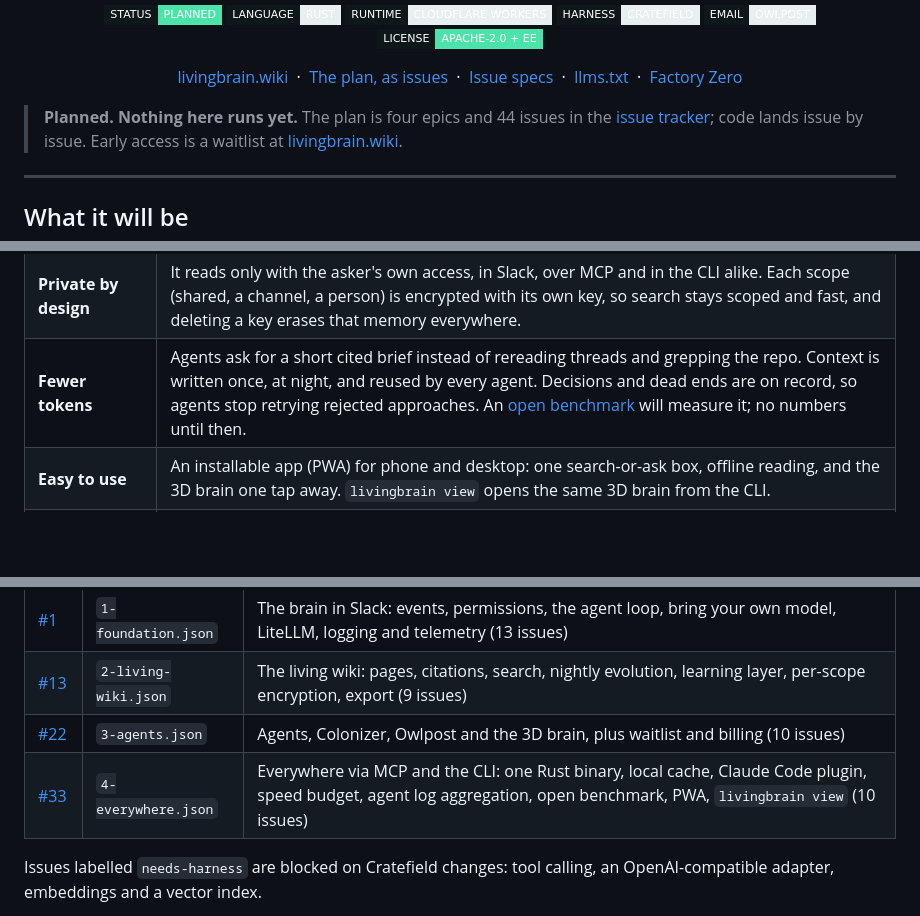
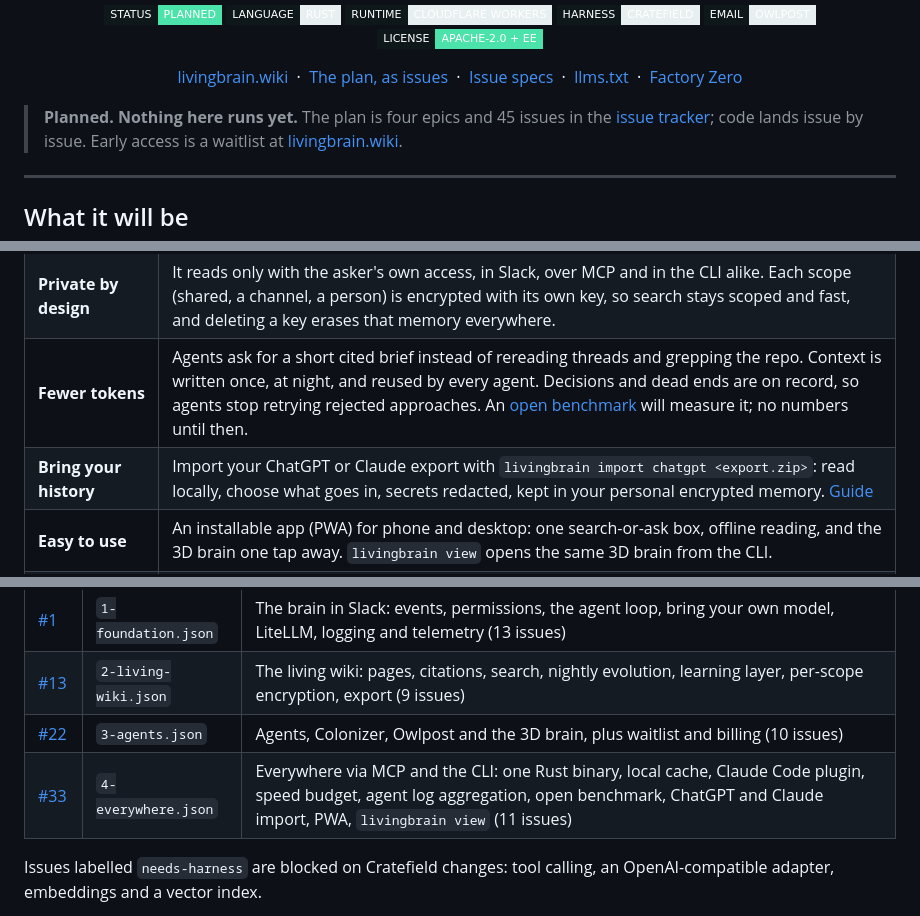
Before and after one commit to Livingbrain-wiki/livingbrain, a Markdown page: README.md, 3 parts joined by grey strips. Rendered like a GitHub page; badges without logos; blank space fills up the shorter version.

Commit message:
README: ChatGPT and Claude import (#49)
Co-Authored-By: Claude Opus 5.5 (1M context) <noreply@anthropic.com>

```diff
--- a/README.md
+++ b/README.md
@@ -28,7 +28,7 @@
   <a href="https://factory0.ventures">Factory Zero</a>
 </p>
 
-> **Planned. Nothing here runs yet.** The plan is four epics and 44 issues in the
+> **Planned. Nothing here runs yet.** The plan is four epics and 45 issues in the
 > [issue tracker](https://github.com/Livingbrain-wiki/livingbrain/issues); code lands issue by issue.
 > Early access is a waitlist at [livingbrain.wiki](https://livingbrain.wiki).
 
@@ -45,6 +45,7 @@
 | **Coding agents** | A Claude Code plugin with skills, slash commands and opt-in hooks. The CLI gathers every agent's session logs (Claude Code, Codex, Cursor, OpenCode, Colonizer) into one searchable, costed record, redacted on your machine and uploaded only if you opt in. |
 | **Private by design** | It reads only with the asker's own access, in Slack, over MCP and in the CLI alike. Each scope (shared, a channel, a person) is encrypted with its own key, so search stays scoped and fast, and deleting a key erases that memory everywhere. |
 | **Fewer tokens** | Agents ask for a short cited brief instead of rereading threads and grepping the repo. Context is written once, at night, and reused by every agent. Decisions and dead ends are on record, so agents stop retrying rejected approaches. An [open benchmark](https://github.com/Livingbrain-wiki/livingbrain/issues/48) will measure it; no numbers until then. |
+| **Bring your history** | Import your ChatGPT or Claude export with `livingbrain import chatgpt <export.zip>`: read locally, choose what goes in, secrets redacted, kept in your personal encrypted memory. [Guide](https://livingbrain.wiki/guides/import-chatgpt/) |
 | **Easy to use** | An installable app (PWA) for phone and desktop: one search-or-ask box, offline reading, and the 3D brain one tap away. `livingbrain view` opens the same 3D brain from the CLI. |
 | **Yours** | The wiki lives in a git repo too: the Living Brain GitHub App proposes every change as a pull request, and edits you merge flow back in. It exports as plain Markdown and opens in Obsidian. Choose your own models on every plan, per role (Anthropic, OpenAI, OpenRouter, your LiteLLM gateway, any OpenAI-compatible endpoint). Crew also includes DeepSeek. |
 
@@ -128,7 +129,7 @@ paces its writes.
 | [#1](https://github.com/Livingbrain-wiki/livingbrain/issues/1) | `1-foundation.json` | The brain in Slack: events, permissions, the agent loop, bring your own model, LiteLLM, logging and telemetry (13 issues) |
 | [#13](https://github.com/Livingbrain-wiki/livingbrain/issues/13) | `2-living-wiki.json` | The living wiki: pages, citations, search, nightly evolution, learning layer, per-scope encryption, export (9 issues) |
 | [#22](https://github.com/Livingbrain-wiki/livingbrain/issues/22) | `3-agents.json` | Agents, Colonizer, Owlpost and the 3D brain, plus waitlist and billing (10 issues) |
-| [#33](https://github.com/Livingbrain-wiki/livingbrain/issues/33) | `4-everywhere.json` | Everywhere via MCP and the CLI: one Rust binary, local cache, Claude Code plugin, speed budget, agent log aggregation, open benchmark, PWA, `livingbrain view` (10 issues) |
+| [#33](https://github.com/Livingbrain-wiki/livingbrain/issues/33) | `4-everywhere.json` | Everywhere via MCP and the CLI: one Rust binary, local cache, Claude Code plugin, speed budget, agent log aggregation, open benchmark, ChatGPT and Claude import, PWA, `livingbrain view` (11 issues) |
 
 Issues labelled `needs-harness` are blocked on Cratefield changes: tool calling, an OpenAI-compatible adapter,
 embeddings and a vector index.
```
